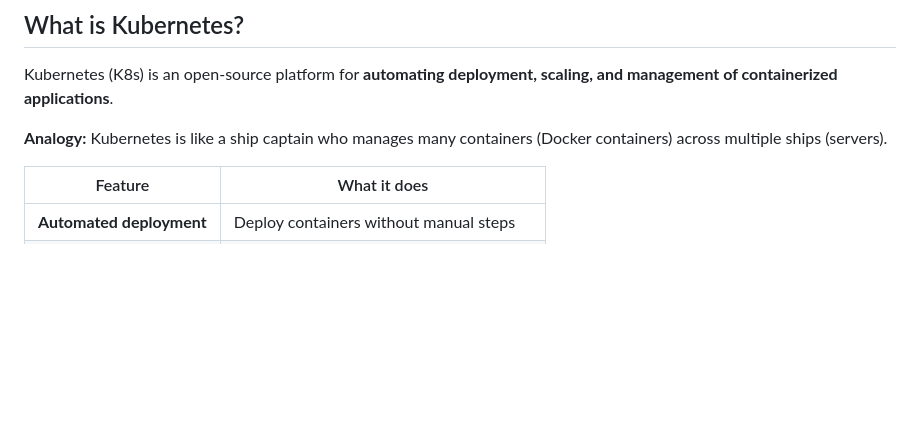
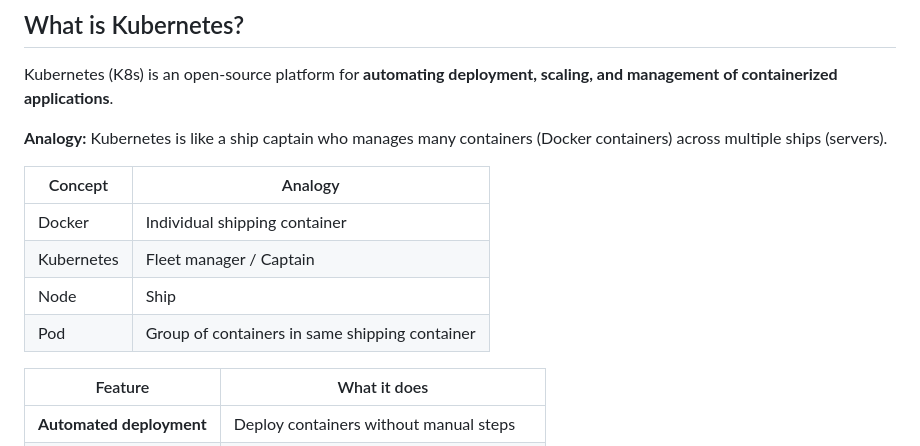
Before and after one commit to 4bdullahfaisal/Containerization, a Markdown page: Kubernetes/module-1.md, the part around the change. Drawn GitHub-style; blank space fills up the shorter version.

```diff
--- a/Kubernetes/module-1.md
+++ b/Kubernetes/module-1.md
@@ -6,6 +6,13 @@
 Kubernetes (K8s) is an open-source platform for **automating deployment, scaling, and management of containerized applications**.
 
 **Analogy:** Kubernetes is like a ship captain who manages many containers (Docker containers) across multiple ships (servers).
+
+| Concept | Analogy |
+|---------|---------|
+| Docker | Individual shipping container |
+| Kubernetes | Fleet manager / Captain |
+| Node | Ship |
+| Pod | Group of containers in same shipping container |
 
 | Feature | What it does |
 |---------|--------------|
```
